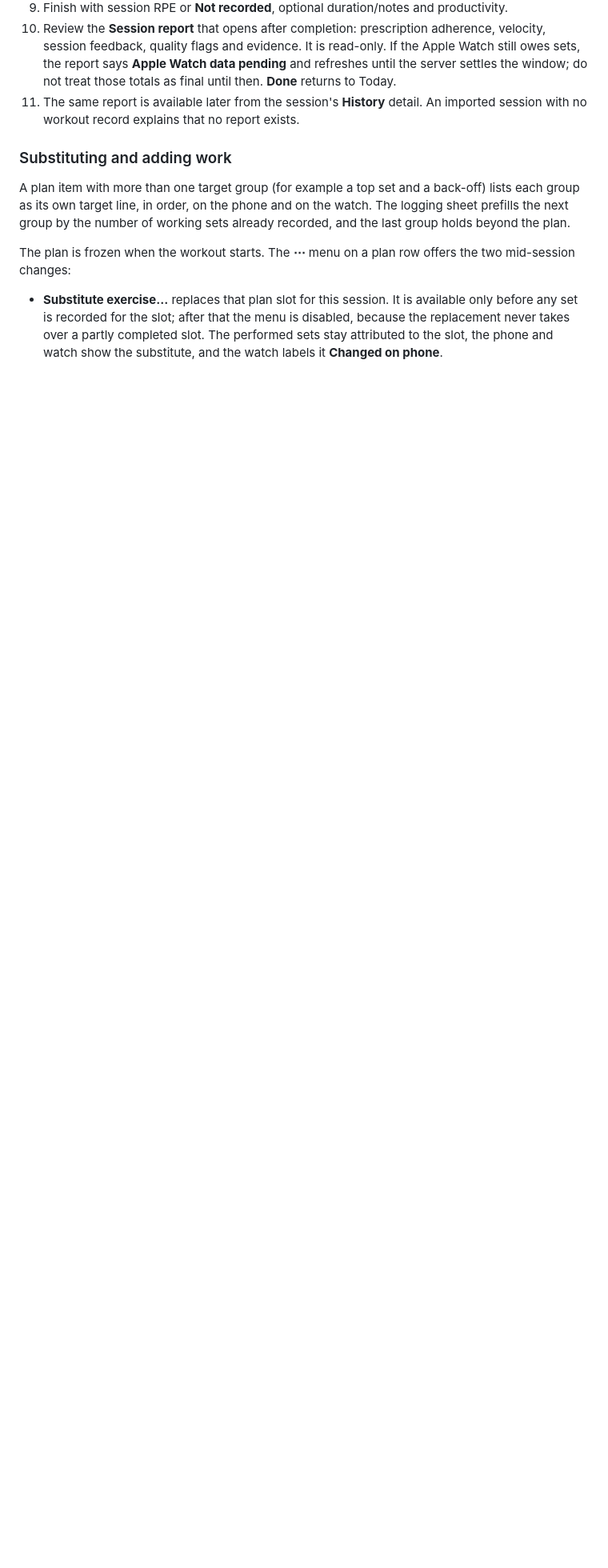
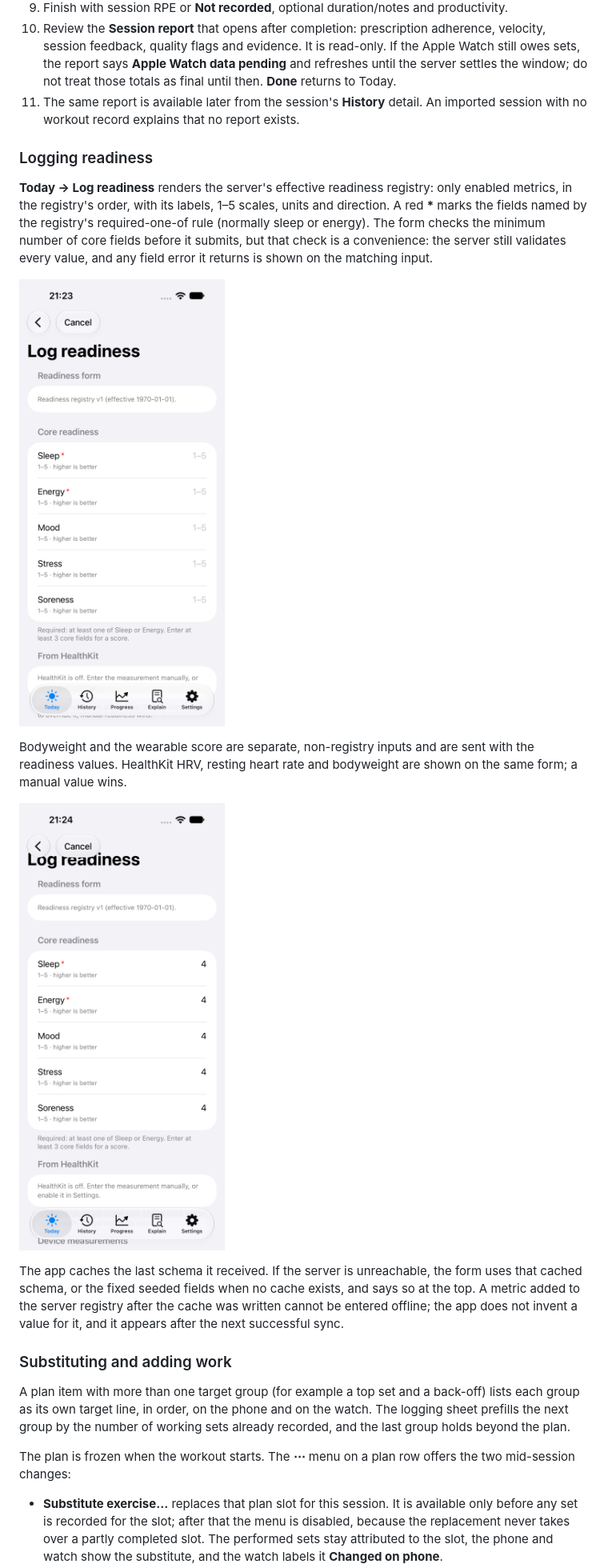
Before and after one commit to georgesdib/StrengthApp, a Markdown page: USER-GUIDE.md, the part around one of its changes. Shown at 80% size. GitHub-like rendering; pictures changed too: docs/images/readiness-registry-filled.png (added), docs/images/readiness-registry-form.png (added); blank space fills up the shorter version.

```diff
--- a/USER-GUIDE.md
+++ b/USER-GUIDE.md
@@ -125,6 +125,27 @@ raw 100.x address.
 11. The same report is available later from the session's **History** detail. An imported session
     with no workout record explains that no report exists.
 
+### Logging readiness
+
+**Today → Log readiness** renders the server's effective readiness registry: only enabled metrics,
+in the registry's order, with its labels, 1–5 scales, units and direction. A red **\*** marks the
+fields named by the registry's required-one-of rule (normally sleep or energy). The form checks
+the minimum number of core fields before it submits, but that check is a convenience: the server
+still validates every value, and any field error it returns is shown on the matching input.
+
+![Schema-driven readiness form with registry order, scales and required-one-of marks](docs/images/readiness-registry-form.png)
+
+Bodyweight and the wearable score are separate, non-registry inputs and are sent with the
+readiness values. HealthKit HRV, resting heart rate and bodyweight are shown on the same form; a
+manual value wins.
+
+![Readiness form filled in before saving](docs/images/readiness-registry-filled.png)
+
+The app caches the last schema it received. If the server is unreachable, the form uses that
+cached schema, or the fixed seeded fields when no cache exists, and says so at the top. A metric
+added to the server registry after the cache was written cannot be entered offline; the app does
+not invent a value for it, and it appears after the next successful sync.
+
 ### Substituting and adding work
 
 A plan item with more than one target group (for example a top set and a back-off) lists each
```
Also changed, not shown: other parts of USER-GUIDE.md (+4 -1 lines), README.md (+7 -4 lines), docs/READINESS-REGISTRY.md (added, +56 -0 lines), docs/README.md (+5 -0 lines), 13 other files.
